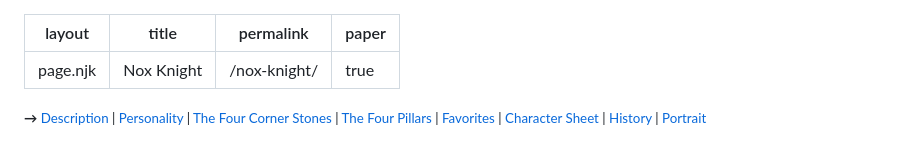
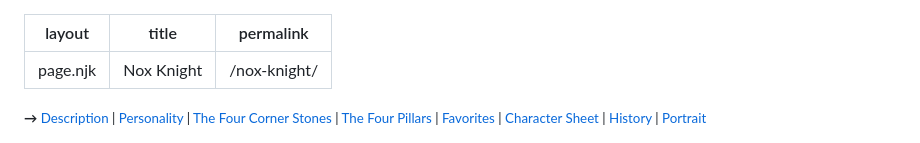
Before and after one commit to matalina/the-mind-of-nox, a Markdown page: src/www/nox-knight.md, the part around the change. Rendered like a GitHub page.

```diff
--- a/src/www/nox-knight.md
+++ b/src/www/nox-knight.md
@@ -2,7 +2,6 @@
 layout: page.njk
 title: Nox Knight
 permalink: /nox-knight/
-paper: true
 ---
 
 <small><strong>→</strong> <a href="#description">Description</a> | <a href="#personality">Personality</a> | <a href="#cornerstones">The Four Corner Stones</a> | <a href="#pillars">The Four Pillars</a> | <a href="#favorites">Favorites</a> | <a href="#sheet">Character Sheet</a> | <a href="#history">History</a> | <a href="#portrait">Portrait</a></small>
```
